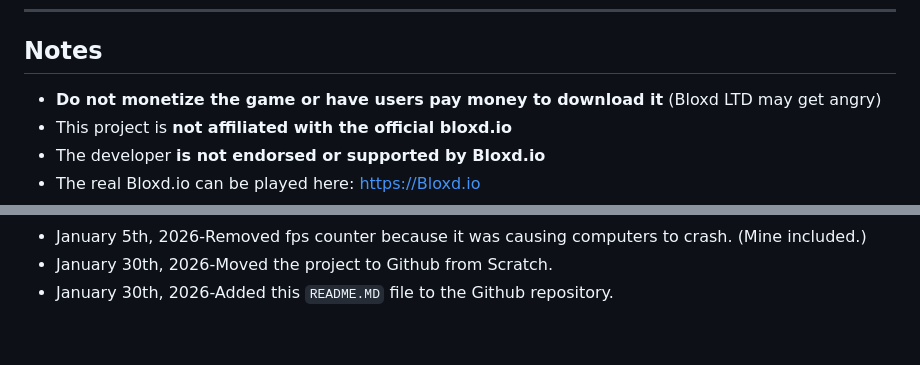
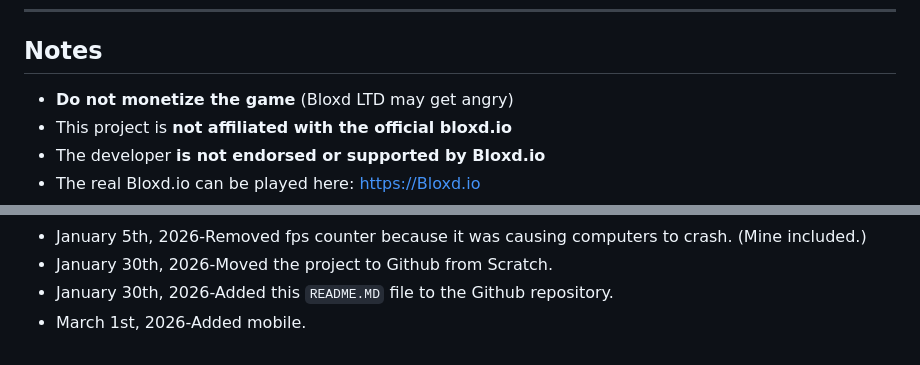
Before and after one commit to Drag00nKnight999/Staging.bloxd.io-Scratch-Edition, a Markdown page: README.md, 2 parts joined by grey strips. GitHub-like rendering.

Commit message:
Update README.md
Updated the monetization note and added a new entry for mobile support.

````diff
--- a/README.md
+++ b/README.md
@@ -52,7 +52,7 @@ You can download the game from the **Releases** section:
 ---
 
 ## Notes
-- **Do not monetize the game or have users pay money to download it** (Bloxd LTD may get angry)
+- **Do not monetize the game** (Bloxd LTD may get angry)
 - This project is **not affiliated with the official bloxd.io**
 - The developer **is not endorsed or supported by Bloxd.io**
 - The real Bloxd.io can be played here: <https://Bloxd.io>
@@ -85,3 +85,4 @@ You can download the game from the **Releases** section:
 - January 5th, 2026-Removed fps counter because it was causing computers to crash. (Mine included.)
 - January 30th, 2026-Moved the project to Github from Scratch.
 - January 30th, 2026-Added this ```README.MD``` file to the Github repository.
+- March 1st, 2026-Added mobile.
````
